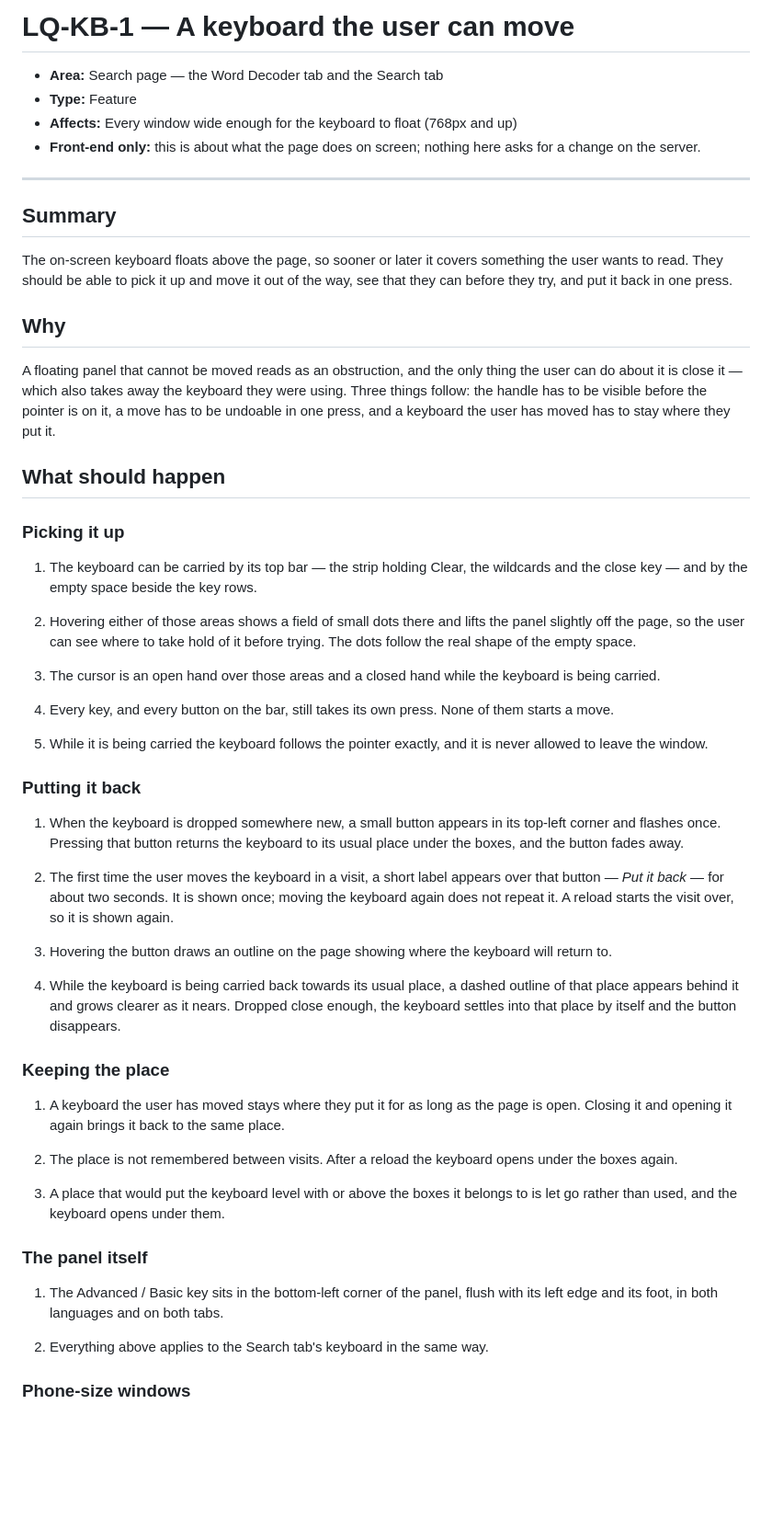
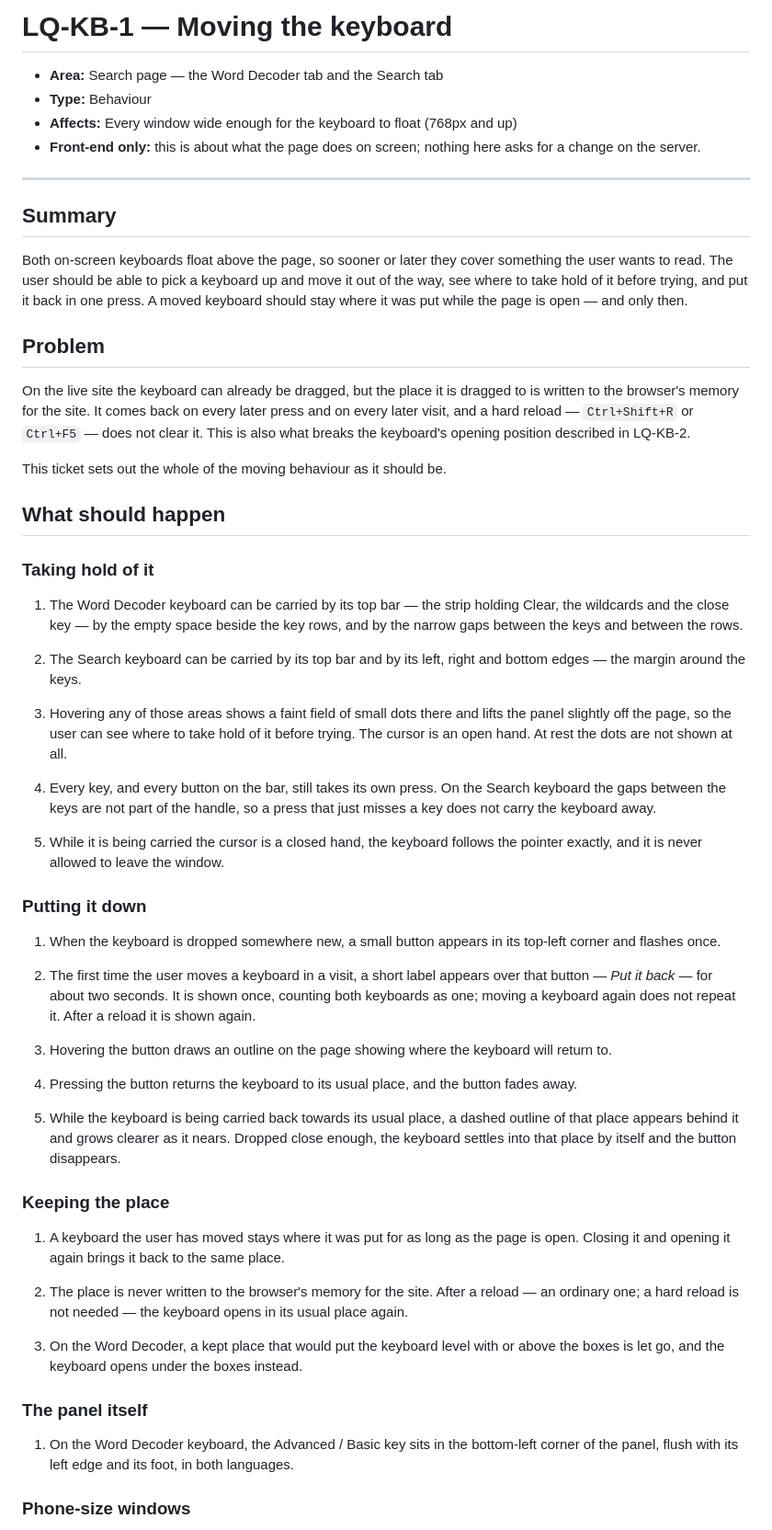
Before and after one commit to muhammethabib/lq-frontend, a Markdown page: docs/tickets/LQ-KB-1-a-keyboard-the-user-can-move.md, the part around one of its changes. Shown at 92% size. Rendered like a GitHub page; blank space fills up the shorter version.

```diff
--- a/docs/tickets/LQ-KB-1-a-keyboard-the-user-can-move.md
+++ b/docs/tickets/LQ-KB-1-a-keyboard-the-user-can-move.md
@@ -1,7 +1,7 @@
-# LQ-KB-1 — A keyboard the user can move
+# LQ-KB-1 — Moving the keyboard
 
 - **Area:** Search page — the Word Decoder tab and the Search tab
-- **Type:** Feature
+- **Type:** Behaviour
 - **Affects:** Every window wide enough for the keyboard to float (768px and up)
 - **Front-end only:** this is about what the page does on screen; nothing here
   asks for a change on the server.
@@ -10,77 +10,84 @@
 
 ## Summary
 
-The on-screen keyboard floats above the page, so sooner or later it covers
-something the user wants to read. They should be able to pick it up and move
-it out of the way, see that they can before they try, and put it back in one
-press.
+Both on-screen keyboards float above the page, so sooner or later they cover
+something the user wants to read. The user should be able to pick a keyboard
+up and move it out of the way, see where to take hold of it before trying, and
+put it back in one press. A moved keyboard should stay where it was put while
+the page is open — and only then.
 
-## Why
+## Problem
 
-A floating panel that cannot be moved reads as an obstruction, and the only
-thing the user can do about it is close it — which also takes away the
-keyboard they were using. Three things follow: the handle has to be visible
-before the pointer is on it, a move has to be undoable in one press, and a
-keyboard the user has moved has to stay where they put it.
+On the live site the keyboard can already be dragged, but the place it is
+dragged to is written to the browser's memory for the site. It comes back on
+every later press and on every later visit, and a hard reload —
+`Ctrl+Shift+R` or `Ctrl+F5` — does not clear it. This is also what breaks the
+keyboard's opening position described in LQ-KB-2.
+
+This ticket sets out the whole of the moving behaviour as it should be.
 
 ## What should happen
 
-### Picking it up
+### Taking hold of it
 
-1. The keyboard can be carried by its top bar — the strip holding Clear, the
-   wildcards and the close key — and by the empty space beside the key rows.
+1. The Word Decoder keyboard can be carried by its top bar — the strip holding
+   Clear, the wildcards and the close key — by the empty space beside the key
+   rows, and by the narrow gaps between the keys and between the rows.
 
-2. Hovering either of those areas shows a field of small dots there and lifts
-   the panel slightly off the page, so the user can see where to take hold of
-   it before trying. The dots follow the real shape of the empty space.
+2. The Search keyboard can be carried by its top bar and by its left, right
+   and bottom edges — the margin around the keys.
 
-3. The cursor is an open hand over those areas and a closed hand while the
-   keyboard is being carried.
+3. Hovering any of those areas shows a faint field of small dots there and
+   lifts the panel slightly off the page, so the user can see where to take
+   hold of it before trying. The cursor is an open hand. At rest the dots are
+   not shown at all.
 
-4. Every key, and every button on the bar, still takes its own press. None of
-   them starts a move.
+4. Every key, and every button on the bar, still takes its own press. On the
+   Search keyboard the gaps between the keys are not part of the handle, so a
+   press that just misses a key does not carry the keyboard away.
 
-5. While it is being carried the keyboard follows the pointer exactly, and it
-   is never allowed to leave the window.
+5. While it is being carried the cursor is a closed hand, the keyboard follows
+   the pointer exactly, and it is never allowed to leave the window.
 
-### Putting it back
+### Putting it down
 
 1. When the keyboard is dropped somewhere new, a small button appears in its
-   top-left corner and flashes once. Pressing that button returns the keyboard
-   to its usual place under the boxes, and the button fades away.
+   top-left corner and flashes once.
 
-2. The first time the user moves the keyboard in a visit, a short label
-   appears over that button — *Put it back* — for about two seconds. It is
-   shown once; moving the keyboard again does not repeat it. A reload starts
-   the visit over, so it is shown again.
+2. The first time the user moves a keyboard in a visit, a short label appears
+   over that button — *Put it back* — for about two seconds. It is shown once,
+   counting both keyboards as one; moving a keyboard again does not repeat it.
+   After a reload it is shown again.
 
 3. Hovering the button draws an outline on the page showing where the keyboard
    will return to.
 
-4. While the keyboard is being carried back towards its usual place, a dashed
+4. Pressing the button returns the keyboard to its usual place, and the button
+   fades away.
+
+5. While the keyboard is being carried back towards its usual place, a dashed
    outline of that place appears behind it and grows clearer as it nears.
    Dropped close enough, the keyboard settles into that place by itself and
    the button disappears.
 
 ### Keeping the place
 
-1. A keyboard the user has moved stays where they put it for as long as the
+1. A keyboard the user has moved stays where it was put for as long as the
    page is open. Closing it and opening it again brings it back to the same
    place.
 
-2. The place is not remembered between visits. After a reload the keyboard
-   opens under the boxes again.
+2. The place is never written to the browser's memory for the site. After a
+   reload — an ordinary one; a hard reload is not needed — the keyboard opens
+   in its usual place again.
 
-3. A place that would put the keyboard level with or above the boxes it
-   belongs to is let go rather than used, and the keyboard opens under them.
+3. On the Word Decoder, a kept place that would put the keyboard level with or
+   above the boxes is let go, and the keyboard opens under the boxes instead.
 
 ### The panel itself
 
-1. The Advanced / Basic key sits in the bottom-left corner of the panel,
-   flush with its left edge and its foot, in both languages and on both
-   tabs.
-
-2. Everything above applies to the Search tab's keyboard in the same way.
+1. On the Word Decoder keyboard, the Advanced / Basic key sits in the
+   bottom-left corner of the panel, flush with its left edge and its foot, in
+   both languages.
 
 ### Phone-size windows
 
```
Also changed, not shown: other parts of docs/tickets/LQ-KB-1-a-keyboard-the-user-can-move.md (+29 -14 lines), docs/tickets/LQ-KB-1-a-keyboard-the-user-can-move-video-script.md (+116 -42 lines).
